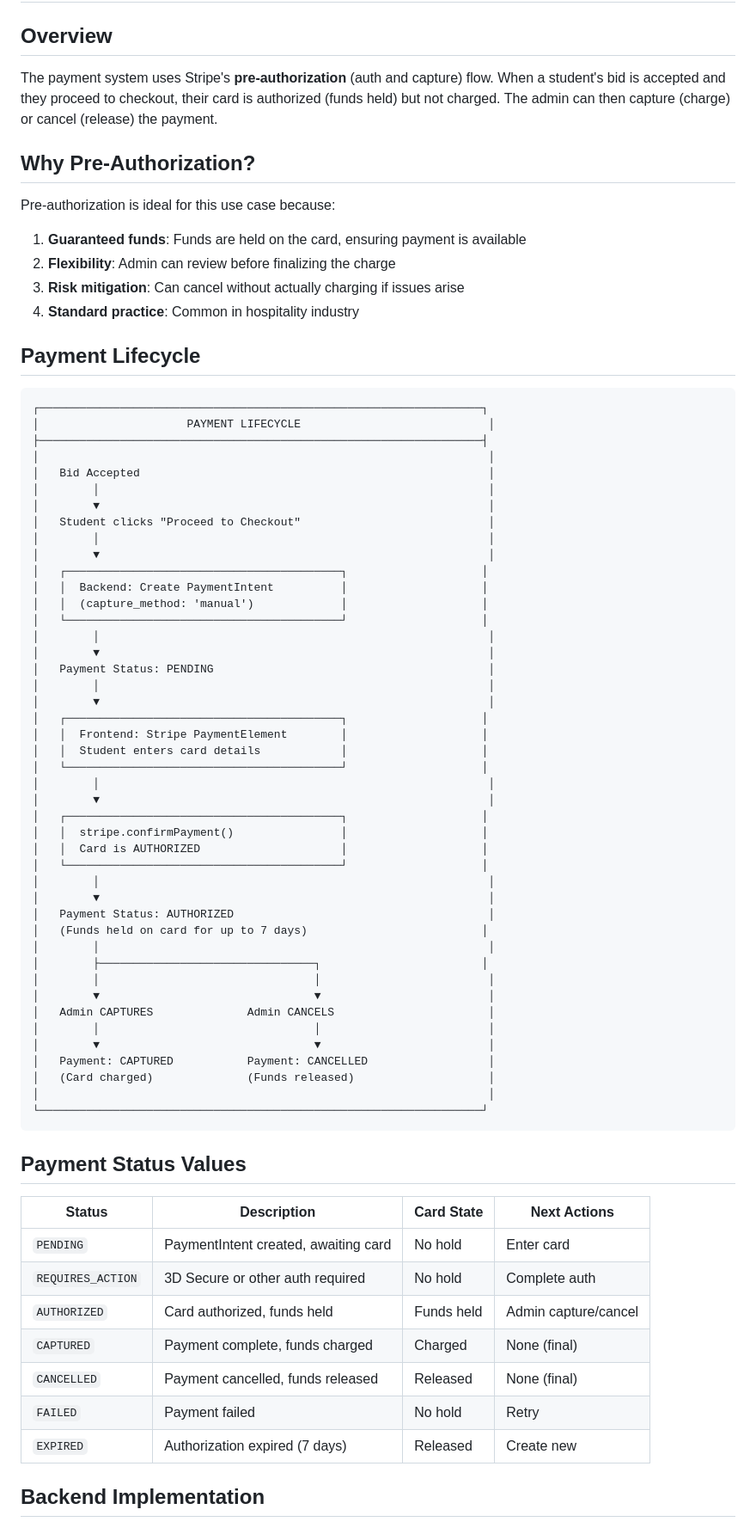
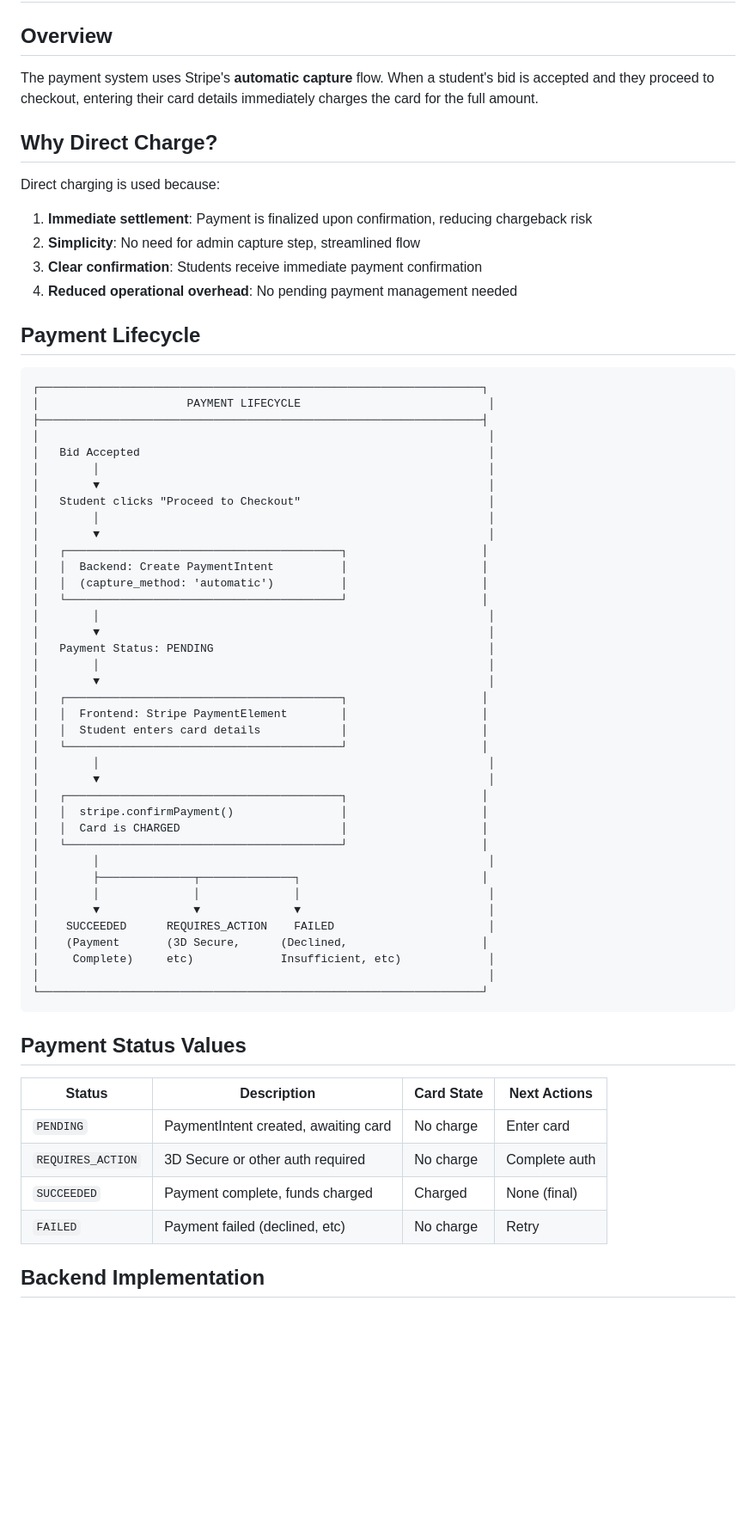
Before and after one commit to ElvinaKB/death-is-a-deadline-mvp, a Markdown page: docs/04-payment-system.md, the part around one of its changes. Shown at 86% size. GitHub-like rendering; blank space fills up the shorter version.

Commit message:
feat: update payment system to use direct charge flow instead of pre-authorization

````diff
--- a/docs/04-payment-system.md
+++ b/docs/04-payment-system.md
@@ -2,16 +2,16 @@
 
 ## Overview
 
-The payment system uses Stripe's **pre-authorization** (auth and capture) flow. When a student's bid is accepted and they proceed to checkout, their card is authorized (funds held) but not charged. The admin can then capture (charge) or cancel (release) the payment.
+The payment system uses Stripe's **automatic capture** flow. When a student's bid is accepted and they proceed to checkout, entering their card details immediately charges the card for the full amount.
 
-## Why Pre-Authorization?
+## Why Direct Charge?
 
-Pre-authorization is ideal for this use case because:
+Direct charging is used because:
 
-1. **Guaranteed funds**: Funds are held on the card, ensuring payment is available
-2. **Flexibility**: Admin can review before finalizing the charge
-3. **Risk mitigation**: Can cancel without actually charging if issues arise
-4. **Standard practice**: Common in hospitality industry
+1. **Immediate settlement**: Payment is finalized upon confirmation, reducing chargeback risk
+2. **Simplicity**: No need for admin capture step, streamlined flow
+3. **Clear confirmation**: Students receive immediate payment confirmation
+4. **Reduced operational overhead**: No pending payment management needed
 
 ## Payment Lifecycle
 
@@ -28,7 +28,7 @@ Pre-authorization is ideal for this use case because:
 │        ▼                                                          │
 │   ┌─────────────────────────────────────────┐                    │
 │   │  Backend: Create PaymentIntent          │                    │
-│   │  (capture_method: 'manual')             │                    │
+│   │  (capture_method: 'automatic')          │                    │
 │   └─────────────────────────────────────────┘                    │
 │        │                                                          │
 │        ▼                                                          │
@@ -43,36 +43,27 @@ Pre-authorization is ideal for this use case because:
 │        ▼                                                          │
 │   ┌─────────────────────────────────────────┐                    │
 │   │  stripe.confirmPayment()                │                    │
-│   │  Card is AUTHORIZED                     │                    │
+│   │  Card is CHARGED                        │                    │
 │   └─────────────────────────────────────────┘                    │
 │        │                                                          │
-│        ▼                                                          │
-│   Payment Status: AUTHORIZED                                      │
-│   (Funds held on card for up to 7 days)                          │
-│        │                                                          │
-│        ├────────────────────────────────┐                        │
-│        │                                │                         │
-│        ▼                                ▼                         │
-│   Admin CAPTURES              Admin CANCELS                       │
-│        │                                │                         │
-│        ▼                                ▼                         │
-│   Payment: CAPTURED           Payment: CANCELLED                  │
-│   (Card charged)              (Funds released)                    │
+│        ├──────────────┬──────────────┐                           │
+│        │              │              │                            │
+│        ▼              ▼              ▼                            │
+│    SUCCEEDED      REQUIRES_ACTION    FAILED                       │
+│    (Payment       (3D Secure,      (Declined,                    │
+│     Complete)     etc)             Insufficient, etc)             │
 │                                                                   │
 └──────────────────────────────────────────────────────────────────┘
 ```
 
 ## Payment Status Values
 
-| Status            | Description                          | Card State | Next Actions         |
-| ----------------- | ------------------------------------ | ---------- | -------------------- |
-| `PENDING`         | PaymentIntent created, awaiting card | No hold    | Enter card           |
-| `REQUIRES_ACTION` | 3D Secure or other auth required     | No hold    | Complete auth        |
-| `AUTHORIZED`      | Card authorized, funds held          | Funds held | Admin capture/cancel |
-| `CAPTURED`        | Payment complete, funds charged      | Charged    | None (final)         |
-| `CANCELLED`       | Payment cancelled, funds released    | Released   | None (final)         |
-| `FAILED`          | Payment failed                       | No hold    | Retry                |
-| `EXPIRED`         | Authorization expired (7 days)       | Released   | Create new           |
+| Status            | Description                      | Card State | Next Actions    |
+| ----------------- | -------------------------------- | ---------- | --------------- |
+| `PENDING`         | PaymentIntent created, awaiting card | No charge  | Enter card      |
+| `REQUIRES_ACTION` | 3D Secure or other auth required | No charge  | Complete auth   |
+| `SUCCEEDED`       | Payment complete, funds charged  | Charged    | None (final)    |
+| `FAILED`          | Payment failed (declined, etc)   | No charge  | Retry           |
 
 ## Backend Implementation
 
````
Also changed, not shown: other parts of docs/04-payment-system.md (+9 -135 lines), docs/01-project-overview.md (+2 -3 lines).
